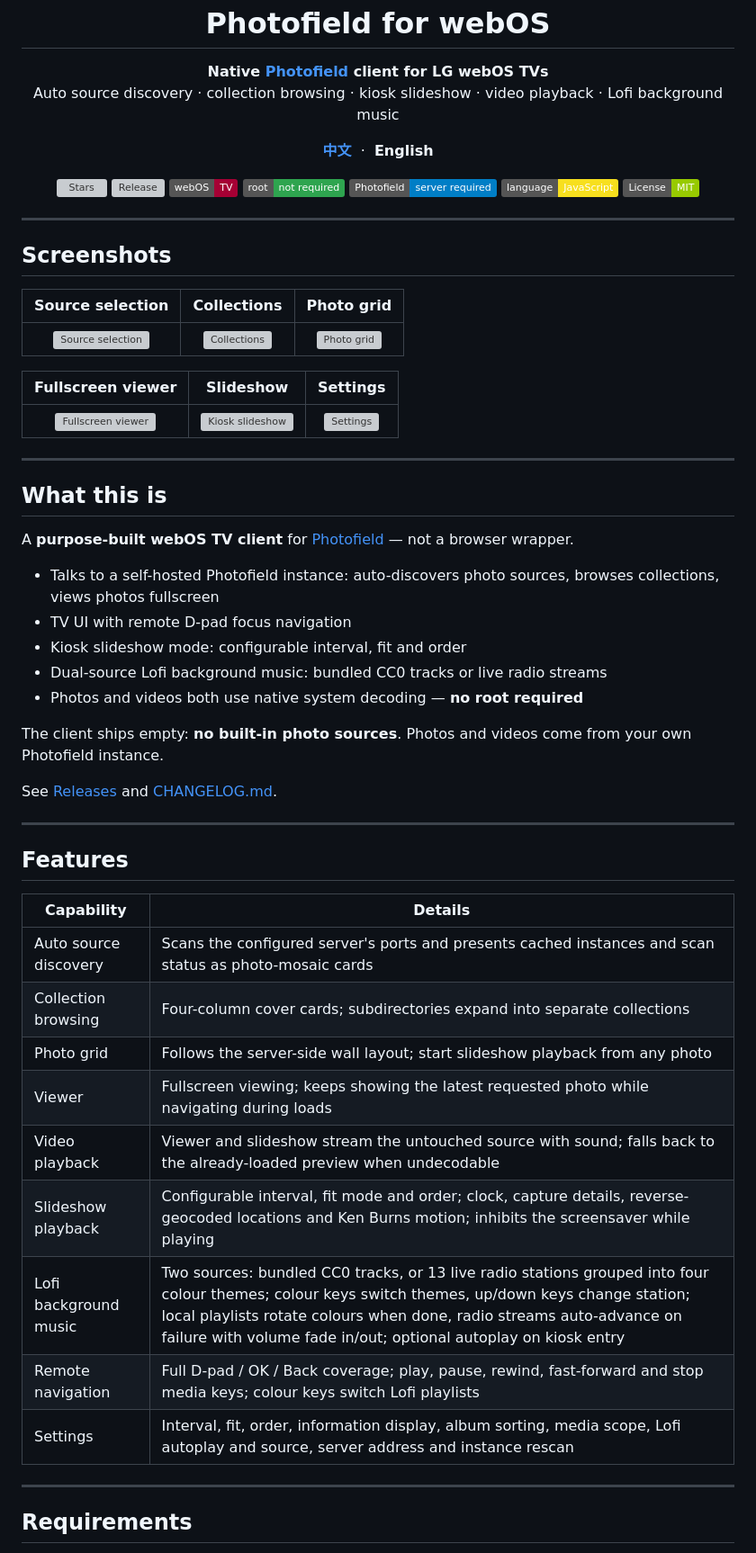
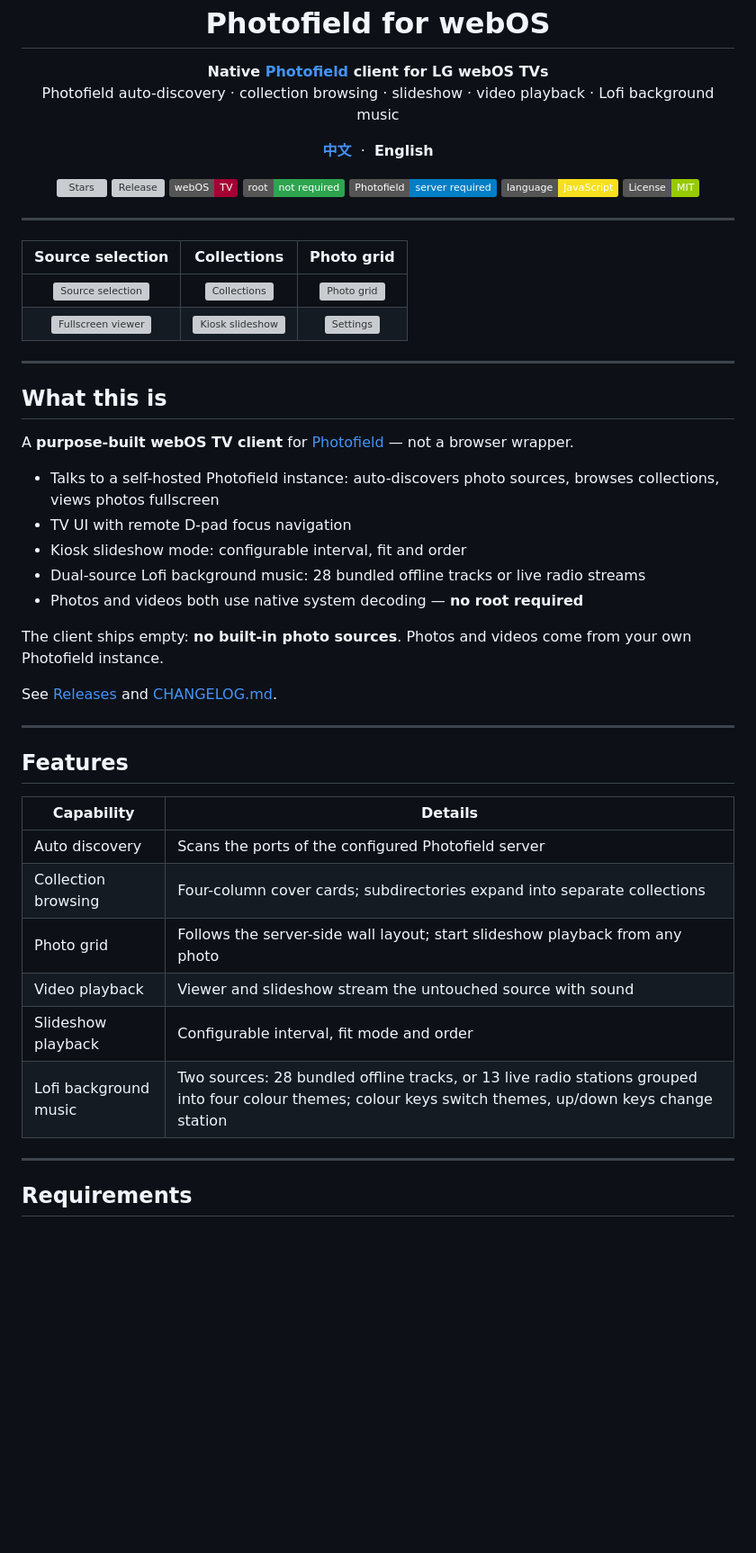
Before and after one commit to CheerChen/photofield-webos, a Markdown page: README.en.md, the part around the change. Shown at 90% size. Rendered like a GitHub page; badges without logos; blank space fills up the shorter version; grey boxes are pictures that could not be loaded.

```diff
--- a/README.en.md
+++ b/README.en.md
@@ -8,7 +8,7 @@
 
 <p align="center">
   <strong>Native <a href="https://github.com/SmilyOrg/photofield">Photofield</a> client for LG webOS TVs</strong><br />
-  Auto source discovery · collection browsing · kiosk slideshow · video playback · Lofi background music
+  Photofield auto-discovery · collection browsing · slideshow · video playback · Lofi background music
 </p>
 
 <p align="center">
@@ -29,14 +29,9 @@
 
 ---
 
-## Screenshots
-
 | Source selection | Collections | Photo grid |
 | :---: | :---: | :---: |
 | ![Source selection](assets/screenshots/01-sources.webp) | ![Collections](assets/screenshots/02-collections.webp) | ![Photo grid](assets/screenshots/03-grid.webp) |
-
-| Fullscreen viewer | Slideshow | Settings |
-| :---: | :---: | :---: |
 | ![Fullscreen viewer](assets/screenshots/04-viewer.webp) | ![Kiosk slideshow](assets/screenshots/05-kiosk.webp) | ![Settings](assets/screenshots/06-settings.webp) |
 
 ---
@@ -48,7 +43,7 @@ A **purpose-built webOS TV client** for [Photofield](https://github.com/SmilyOrg
 - Talks to a self-hosted Photofield instance: auto-discovers photo sources, browses collections, views photos fullscreen
 - TV UI with remote D-pad focus navigation
 - Kiosk slideshow mode: configurable interval, fit and order
-- Dual-source Lofi background music: bundled CC0 tracks or live radio streams
+- Dual-source Lofi background music: 28 bundled offline tracks or live radio streams
 - Photos and videos both use native system decoding — **no root required**
 
 The client ships empty: **no built-in photo sources**. Photos and videos come from your own Photofield instance.
@@ -61,15 +56,12 @@ See [Releases](https://github.com/CheerChen/photofield-webos/releases) and [CHAN
 
 | Capability | Details |
 | --- | --- |
-| Auto source discovery | Scans the configured server's ports and presents cached instances and scan status as photo-mosaic cards |
+| Auto discovery | Scans the ports of the configured Photofield server |
 | Collection browsing | Four-column cover cards; subdirectories expand into separate collections |
 | Photo grid | Follows the server-side wall layout; start slideshow playback from any photo |
-| Viewer | Fullscreen viewing; keeps showing the latest requested photo while navigating during loads |
-| Video playback | Viewer and slideshow stream the untouched source with sound; falls back to the already-loaded preview when undecodable |
-| Slideshow playback | Configurable interval, fit mode and order; clock, capture details, reverse-geocoded locations and Ken Burns motion; inhibits the screensaver while playing |
-| Lofi background music | Two sources: bundled CC0 tracks, or 13 live radio stations grouped into four colour themes; colour keys switch themes, up/down keys change station; local playlists rotate colours when done, radio streams auto-advance on failure with volume fade in/out; optional autoplay on kiosk entry |
-| Remote navigation | Full D-pad / OK / Back coverage; play, pause, rewind, fast-forward and stop media keys; colour keys switch Lofi playlists |
-| Settings | Interval, fit, order, information display, album sorting, media scope, Lofi autoplay and source, server address and instance rescan |
+| Video playback | Viewer and slideshow stream the untouched source with sound |
+| Slideshow playback | Configurable interval, fit mode and order |
+| Lofi background music | Two sources: 28 bundled offline tracks, or 13 live radio stations grouped into four colour themes; colour keys switch themes, up/down keys change station |
 
 ---
 
```
Also changed, not shown: README.md (+6 -14 lines).
